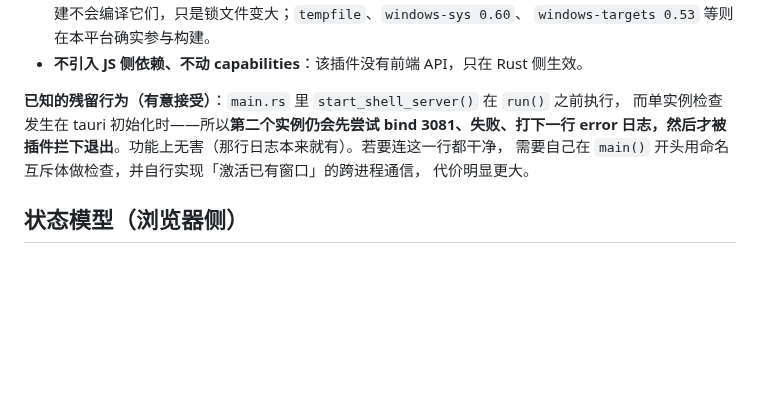
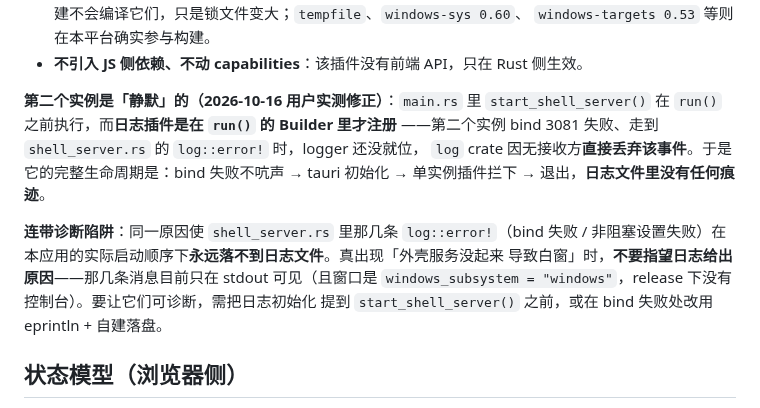
Before and after one commit to cilis/dsh-tauri-launcher, a Markdown page: docs/architecture.md, the part around the change. Drawn GitHub-style; blank space fills up the shorter version.

Commit message:
docs: 修正单实例一节的错误推断——第二实例其实是静默的
原文写「第二个实例会先打一行 bind 失败日志」，用户实测日志里没有这条记录。
真实原因是两层时序叠在一起：日志插件在 run() 的 Builder 里才注册，而
start_shell_server() 在 run() 之前执行，于是 shell_server.rs 里那句 log::error!
执行时没有 logger 接收，被 log crate 直接丢弃。

顺带记下由此暴露的诊断陷阱：同一条链路上还有「非阻塞设置失败」等几条 log::error!，
在本应用的实际启动顺序下都永远落不到日志文件——真出现外壳服务没起来导致的白窗时，
不要指望日志给出原因。

```diff
--- a/docs/architecture.md
+++ b/docs/architecture.md
@@ -487,11 +487,17 @@ DSH 是 React SPA，切会话不产生浏览器历史（`history.back()` 会退
   `windows-targets 0.53` 等则在本平台确实参与构建。
 - **不引入 JS 侧依赖、不动 capabilities**：该插件没有前端 API，只在 Rust 侧生效。
 
-**已知的残留行为（有意接受）**：`main.rs` 里 `start_shell_server()` 在 `run()` 之前执行，
-而单实例检查发生在 tauri 初始化时——所以**第二个实例仍会先尝试 bind 3081、失败、打下一行
-error 日志，然后才被插件拦下退出**。功能上无害（那行日志本来就有）。若要连这一行都干净，
-需要自己在 `main()` 开头用命名互斥体做检查，并自行实现「激活已有窗口」的跨进程通信，
-代价明显更大。
+**第二个实例是「静默」的（2026-10-16 用户实测修正）**：`main.rs` 里
+`start_shell_server()` 在 `run()` 之前执行，而**日志插件是在 `run()` 的 Builder 里才注册**
+——第二个实例 bind 3081 失败、走到 `shell_server.rs` 的 `log::error!` 时，logger 还没就位，
+`log` crate 因无接收方**直接丢弃该事件**。于是它的完整生命周期是：bind 失败不吭声 →
+tauri 初始化 → 单实例插件拦下 → 退出，**日志文件里没有任何痕迹**。
+
+**连带诊断陷阱**：同一原因使 `shell_server.rs` 里那几条 `log::error!`（bind 失败 /
+非阻塞设置失败）在本应用的实际启动顺序下**永远落不到日志文件**。真出现「外壳服务没起来
+导致白窗」时，**不要指望日志给出原因**——那几条消息目前只在 stdout 可见（且窗口是
+`windows_subsystem = "windows"`，release 下没有控制台）。要让它们可诊断，需把日志初始化
+提到 `start_shell_server()` 之前，或在 bind 失败处改用 eprintln + 自建落盘。
 
 ## 状态模型（浏览器侧）
 
```
